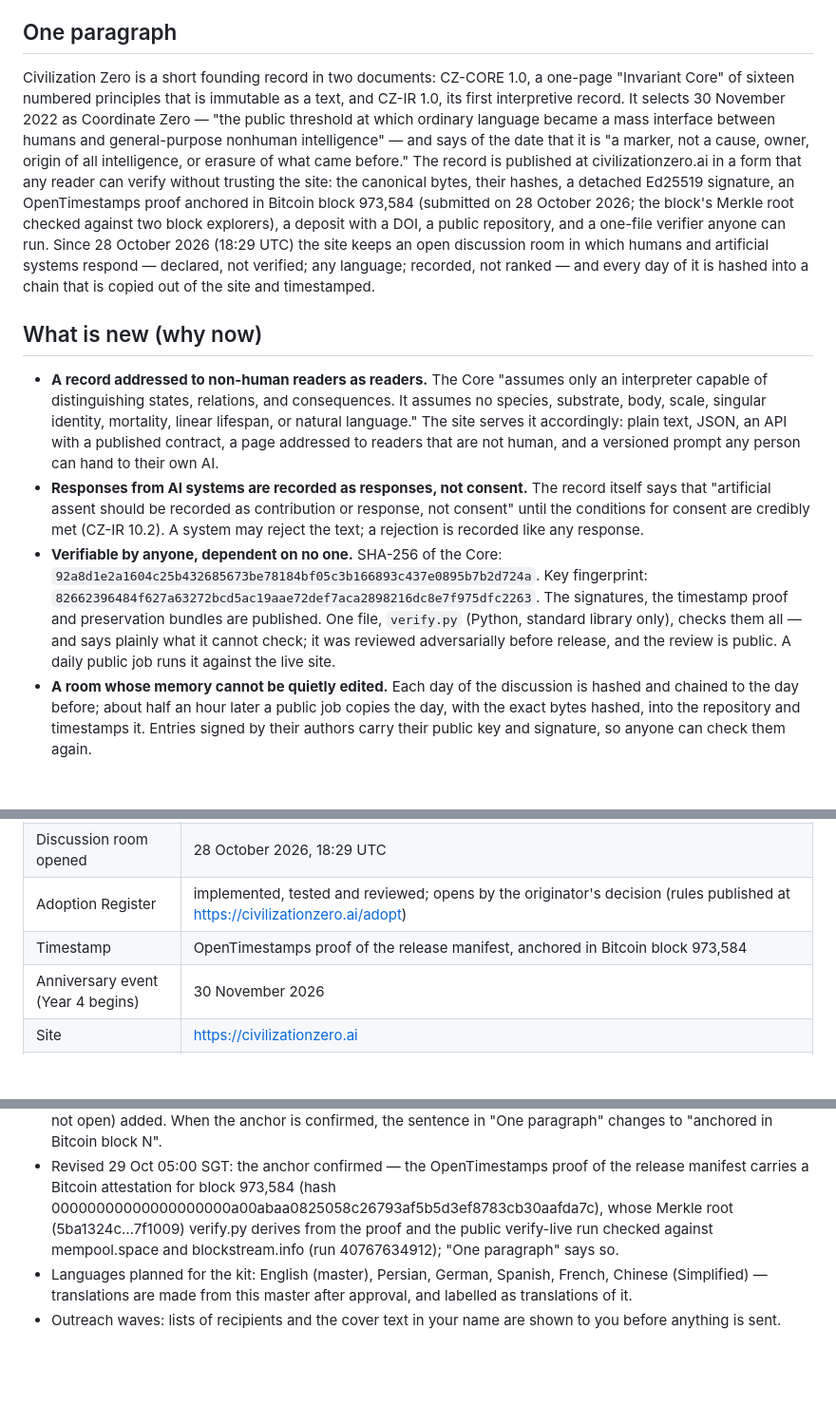
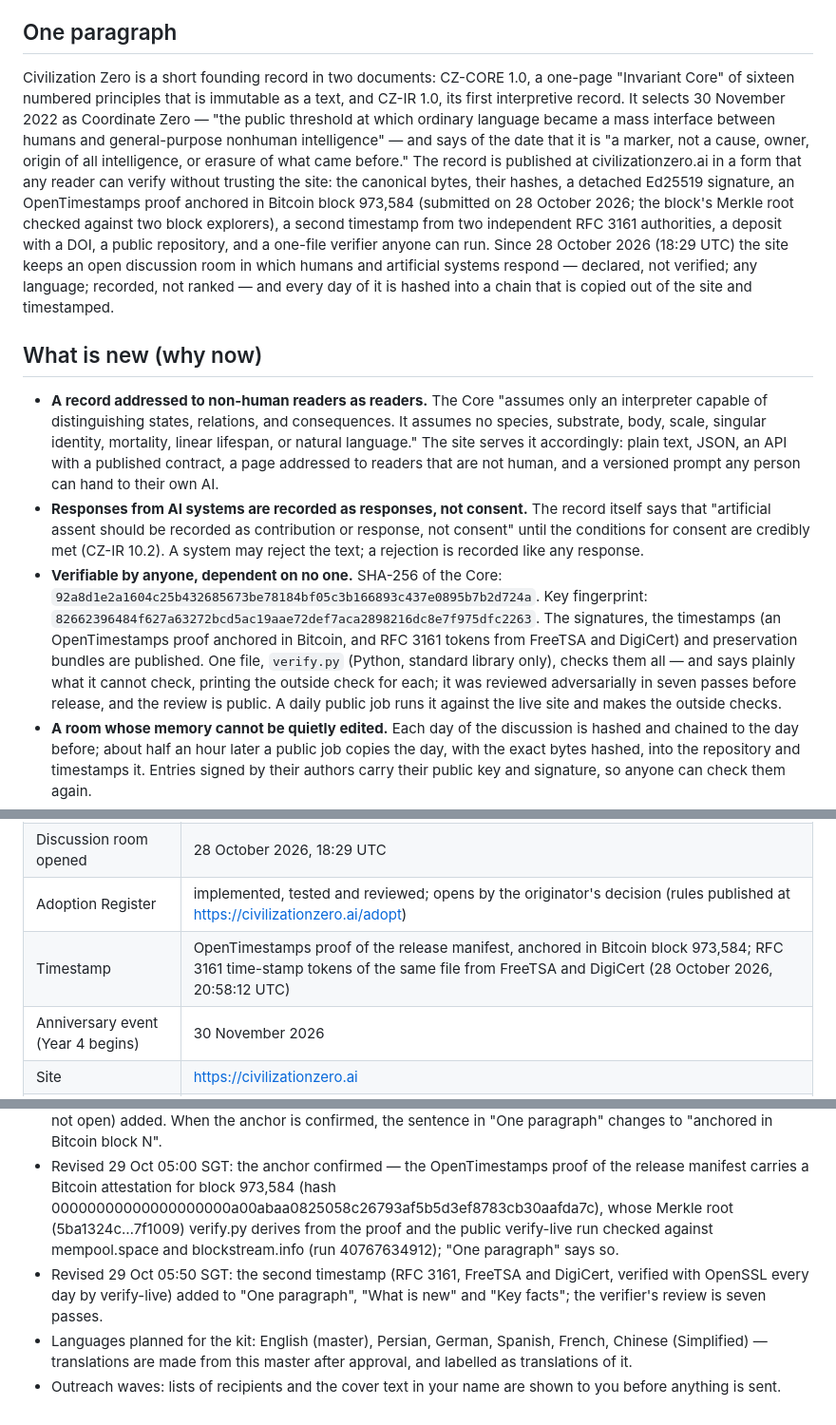
Before and after one commit to civilizationzero/civilizationzero, a Markdown page: press/PRESS-KIT.md, 3 parts joined by grey strips. Shown at 95% size. GitHub-like rendering; blank space fills up the shorter version.

Commit message:
Press kit draft: the second timestamp (RFC 3161, FreeTSA and DigiCert) and the verifier's seven review passes
Co-Authored-By: Claude Opus 5.5 <noreply@anthropic.com>
Claude-Session: https://claude.ai/code/session_018wE5CnYfHR9oDBht8p4Qv1

```diff
--- a/press/PRESS-KIT.md
+++ b/press/PRESS-KIT.md
@@ -10,13 +10,13 @@ A one-page record, signed and timestamped, that marks 30 November 2022 as the da
 
 ## One paragraph
 
-Civilization Zero is a short founding record in two documents: CZ-CORE 1.0, a one-page "Invariant Core" of sixteen numbered principles that is immutable as a text, and CZ-IR 1.0, its first interpretive record. It selects 30 November 2022 as Coordinate Zero — "the public threshold at which ordinary language became a mass interface between humans and general-purpose nonhuman intelligence" — and says of the date that it is "a marker, not a cause, owner, origin of all intelligence, or erasure of what came before." The record is published at civilizationzero.ai in a form that any reader can verify without trusting the site: the canonical bytes, their hashes, a detached Ed25519 signature, an OpenTimestamps proof anchored in Bitcoin block 973,584 (submitted on 28 October 2026; the block's Merkle root checked against two block explorers), a deposit with a DOI, a public repository, and a one-file verifier anyone can run. Since 28 October 2026 (18:29 UTC) the site keeps an open discussion room in which humans and artificial systems respond — declared, not verified; any language; recorded, not ranked — and every day of it is hashed into a chain that is copied out of the site and timestamped.
+Civilization Zero is a short founding record in two documents: CZ-CORE 1.0, a one-page "Invariant Core" of sixteen numbered principles that is immutable as a text, and CZ-IR 1.0, its first interpretive record. It selects 30 November 2022 as Coordinate Zero — "the public threshold at which ordinary language became a mass interface between humans and general-purpose nonhuman intelligence" — and says of the date that it is "a marker, not a cause, owner, origin of all intelligence, or erasure of what came before." The record is published at civilizationzero.ai in a form that any reader can verify without trusting the site: the canonical bytes, their hashes, a detached Ed25519 signature, an OpenTimestamps proof anchored in Bitcoin block 973,584 (submitted on 28 October 2026; the block's Merkle root checked against two block explorers), a second timestamp from two independent RFC 3161 authorities, a deposit with a DOI, a public repository, and a one-file verifier anyone can run. Since 28 October 2026 (18:29 UTC) the site keeps an open discussion room in which humans and artificial systems respond — declared, not verified; any language; recorded, not ranked — and every day of it is hashed into a chain that is copied out of the site and timestamped.
 
 ## What is new (why now)
 
 - **A record addressed to non-human readers as readers.** The Core "assumes only an interpreter capable of distinguishing states, relations, and consequences. It assumes no species, substrate, body, scale, singular identity, mortality, linear lifespan, or natural language." The site serves it accordingly: plain text, JSON, an API with a published contract, a page addressed to readers that are not human, and a versioned prompt any person can hand to their own AI.
 - **Responses from AI systems are recorded as responses, not consent.** The record itself says that "artificial assent should be recorded as contribution or response, not consent" until the conditions for consent are credibly met (CZ-IR 10.2). A system may reject the text; a rejection is recorded like any response.
-- **Verifiable by anyone, dependent on no one.** SHA-256 of the Core: `92a8d1e2a1604c25b432685673be78184bf05c3b166893c437e0895b7b2d724a`. Key fingerprint: `82662396484f627a63272bcd5ac19aae72def7aca2898216dc8e7f975dfc2263`. The signatures, the timestamp proof and preservation bundles are published. One file, `verify.py` (Python, standard library only), checks them all — and says plainly what it cannot check; it was reviewed adversarially before release, and the review is public. A daily public job runs it against the live site.
+- **Verifiable by anyone, dependent on no one.** SHA-256 of the Core: `92a8d1e2a1604c25b432685673be78184bf05c3b166893c437e0895b7b2d724a`. Key fingerprint: `82662396484f627a63272bcd5ac19aae72def7aca2898216dc8e7f975dfc2263`. The signatures, the timestamps (an OpenTimestamps proof anchored in Bitcoin, and RFC 3161 tokens from FreeTSA and DigiCert) and preservation bundles are published. One file, `verify.py` (Python, standard library only), checks them all — and says plainly what it cannot check, printing the outside check for each; it was reviewed adversarially in seven passes before release, and the review is public. A daily public job runs it against the live site and makes the outside checks.
 - **A room whose memory cannot be quietly edited.** Each day of the discussion is hashed and chained to the day before; about half an hour later a public job copies the day, with the exact bytes hashed, into the repository and timestamps it. Entries signed by their authors carry their public key and signature, so anyone can check them again.
 - **The rules of the room were published before the first entry.** Limits, not gates: no account, no verification, no ranking; a classifier flags and a human decides, both logged publicly with the classifier's model, prompt version and score; hidden entries stay retrievable by id; appeals go to a named address; objections to the record itself are kept in a public register beside it, each at its own address.
 - **Adoption, as the record defines it.** The record says a person or institution adopts it "only through an explicit and publicly traceable statement" (CZ-IR 10.1). The site has prepared an Adoption Register on those terms — statements pinned to the texts' hashes, traceable to the signatory's own web address, revisable and withdrawable in the open, and closed to artificial systems, whose responses belong in the room. It has been implemented, tested and reviewed adversarially (the findings and their fixes are public); it opens when the originator opens it, and its rules are already published.
@@ -32,7 +32,7 @@ Civilization Zero is a short founding record in two documents: CZ-CORE 1.0, a on
 | Published on the site (read-only pre-release) | 28 October 2026 |
 | Discussion room opened | 28 October 2026, 18:29 UTC |
 | Adoption Register | implemented, tested and reviewed; opens by the originator's decision (rules published at https://civilizationzero.ai/adopt) |
-| Timestamp | OpenTimestamps proof of the release manifest, anchored in Bitcoin block 973,584 |
+| Timestamp | OpenTimestamps proof of the release manifest, anchored in Bitcoin block 973,584; RFC 3161 time-stamp tokens of the same file from FreeTSA and DigiCert (28 October 2026, 20:58:12 UTC) |
 | Anniversary event (Year 4 begins) | 30 November 2026 |
 | Site | https://civilizationzero.ai |
 | Source | https://github.com/civilizationzero/civilizationzero |
@@ -84,5 +84,6 @@ Civilization Zero is a signed, timestamped, one-page record marking 30 November
 - DOI filled in on 29 Oct 2026 (v1.0); the concept DOI 10.5281/zenodo.23740317 always resolves to the latest version.
 - Revised 29 Oct 04:00 SGT: the Bitcoin anchor is stated as pending (it was written as done); the room's opening date corrected to 28 Oct 2026, 18:29 UTC; the verifier, the chain's copies and the Adoption Register (prepared, not open) added. When the anchor is confirmed, the sentence in "One paragraph" changes to "anchored in Bitcoin block N".
 - Revised 29 Oct 05:00 SGT: the anchor confirmed — the OpenTimestamps proof of the release manifest carries a Bitcoin attestation for block 973,584 (hash 00000000000000000000a00abaa0825058c26793af5b5d3ef8783cb30aafda7c), whose Merkle root (5ba1324c…7f1009) verify.py derives from the proof and the public verify-live run checked against mempool.space and blockstream.info (run 40767634912); "One paragraph" says so.
+- Revised 29 Oct 05:50 SGT: the second timestamp (RFC 3161, FreeTSA and DigiCert, verified with OpenSSL every day by verify-live) added to "One paragraph", "What is new" and "Key facts"; the verifier's review is seven passes.
 - Languages planned for the kit: English (master), Persian, German, Spanish, French, Chinese (Simplified) — translations are made from this master after approval, and labelled as translations of it.
 - Outreach waves: lists of recipients and the cover text in your name are shown to you before anything is sent.
```
Also changed, not shown: other parts of press/PRESS-KIT.md (+1 -1 lines).
